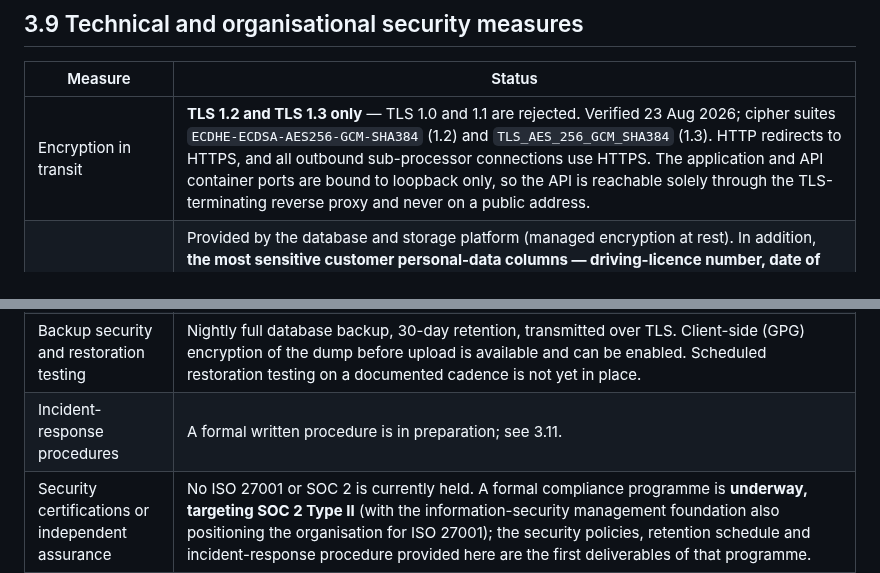
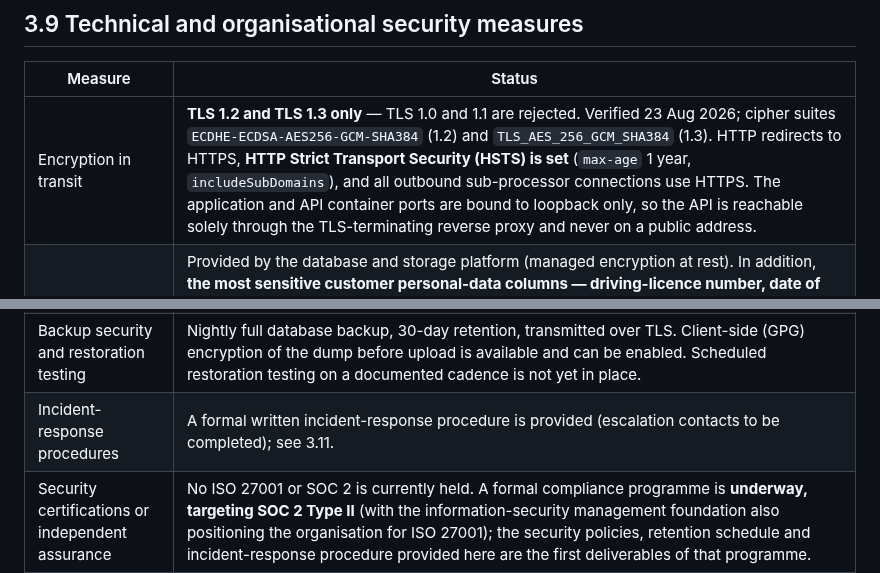
Before and after one commit to hpadilla16/RideFleetManagement, a Markdown page: doc/tl-international-ddq-response-2026-08-22.md, 2 parts joined by grey strips. Drawn GitHub-style.

```diff
--- a/doc/tl-international-ddq-response-2026-08-22.md
+++ b/doc/tl-international-ddq-response-2026-08-22.md
@@ -319,7 +319,7 @@ anything else. The stale example is being removed.
 
 | Measure | Status |
 |---|---|
-| Encryption in transit | **TLS 1.2 and TLS 1.3 only** — TLS 1.0 and 1.1 are rejected. Verified 23 Aug 2026; cipher suites `ECDHE-ECDSA-AES256-GCM-SHA384` (1.2) and `TLS_AES_256_GCM_SHA384` (1.3). HTTP redirects to HTTPS, and all outbound sub-processor connections use HTTPS. The application and API container ports are bound to loopback only, so the API is reachable solely through the TLS-terminating reverse proxy and never on a public address. |
+| Encryption in transit | **TLS 1.2 and TLS 1.3 only** — TLS 1.0 and 1.1 are rejected. Verified 23 Aug 2026; cipher suites `ECDHE-ECDSA-AES256-GCM-SHA384` (1.2) and `TLS_AES_256_GCM_SHA384` (1.3). HTTP redirects to HTTPS, **HTTP Strict Transport Security (HSTS) is set** (`max-age` 1 year, `includeSubDomains`), and all outbound sub-processor connections use HTTPS. The application and API container ports are bound to loopback only, so the API is reachable solely through the TLS-terminating reverse proxy and never on a public address. |
 | Encryption at rest | Provided by the database and storage platform (managed encryption at rest). In addition, **the most sensitive customer personal-data columns — driving-licence number, date of birth, street address, and signature images — are encrypted at the application (field) level with AES-256-GCM and a random per-write initialisation vector**, so they are never stored as readable plaintext in the database; integration credentials are field-encrypted the same way. Lower-sensitivity columns (name, email, telephone, city/state/postal code) rely on the platform's storage-level encryption. |
 | API authentication and authorisation | Bearer tokens (HS256), 12-hour lifetime for staff, verified against the database on every request. Layered role, module and capability gates as described in 3.3. Customer-facing document links use 192-bit random, database-expiry-enforced tokens. |
 | User authentication, privileged access, MFA | TOTP two-factor authentication enforced for privileged accounts; see 3.3. |
@@ -330,7 +330,7 @@ anything else. The stale example is being removed.
 | Vulnerability scanning and remediation | **Automated, report-first.** Continuous integration now runs, in a dedicated workflow separate from the functional/authorisation gates: dependency vulnerability auditing (`npm audit`, backend and frontend), automated dependency-update pull requests (Dependabot), static application security testing (CodeQL, JavaScript/TypeScript), secret scanning over full git history (gitleaks), and container image scanning of the production images (Trivy, HIGH/CRITICAL). These run on every push and pull request to the main branch, plus a weekly scheduled sweep. The posture is report-first — findings are surfaced and triaged rather than blocking merges — **with one live gate today: a newly committed secret fails the build.** A documented path to hard-gating the remainder (critical fixable direct-dependency vulnerabilities, new CodeQL alerts on the change under review, and fixable HIGH/CRITICAL container findings) is defined. Evidence: `doc/security-scanning-2026-08-22.md`. A formal, tracked remediation SLA and the promotion of the remaining scanners from warn to hard-gate are being finalised. |
 | Penetration / security testing | A **dynamic application security scan** (OWASP ZAP — passive baseline plus an authenticated, OpenAPI-driven active scan) was performed against the running application. It found **no high-severity or exploitable issues** and confirmed multi-tenant isolation (no cross-tenant data access); the low- and medium-severity observations were addressed and re-verified. Evidence: `doc/dast-2026-08-23.md`. An independent third-party penetration test has not yet been commissioned, and this scanning is not presented as a substitute for one. |
 | Backup security and restoration testing | Nightly full database backup, 30-day retention, transmitted over TLS. Client-side (GPG) encryption of the dump before upload is available and can be enabled. Scheduled restoration testing on a documented cadence is not yet in place. |
-| Incident-response procedures | A formal written procedure is in preparation; see 3.11. |
+| Incident-response procedures | A formal written incident-response procedure is provided (escalation contacts to be completed); see 3.11. |
 | Security certifications or independent assurance | No ISO 27001 or SOC 2 is currently held. A formal compliance programme is **underway, targeting SOC 2 Type II** (with the information-security management foundation also positioning the organisation for ISO 27001); the security policies, retention schedule and incident-response procedure provided here are the first deliverables of that programme. |
 | Additional | Rate limiting at three layers (per-IP on authentication endpoints, per-tenant, and per-IP on customer-facing endpoints). Strict cross-origin allowlist in production. Upload validation by file magic header with size caps. All database access is parameterised. Security response headers are set on every response (`X-Content-Type-Options: nosniff`, `Referrer-Policy`, `Permissions-Policy`), with anti-clickjacking headers on server-rendered pages, and the framework fingerprint header is suppressed. Input validation is centralised in shared validators that return 400 on malformed input. A cloud firewall fronts the host with a **default-deny inbound policy**, permitting only the required service ports (SSH and HTTP/HTTPS) and denying all other inbound traffic, complementing the loopback-only application port binding described above. |
 
```
Also changed, not shown: other parts of doc/tl-international-ddq-response-2026-08-22.md (+10 -8 lines).
